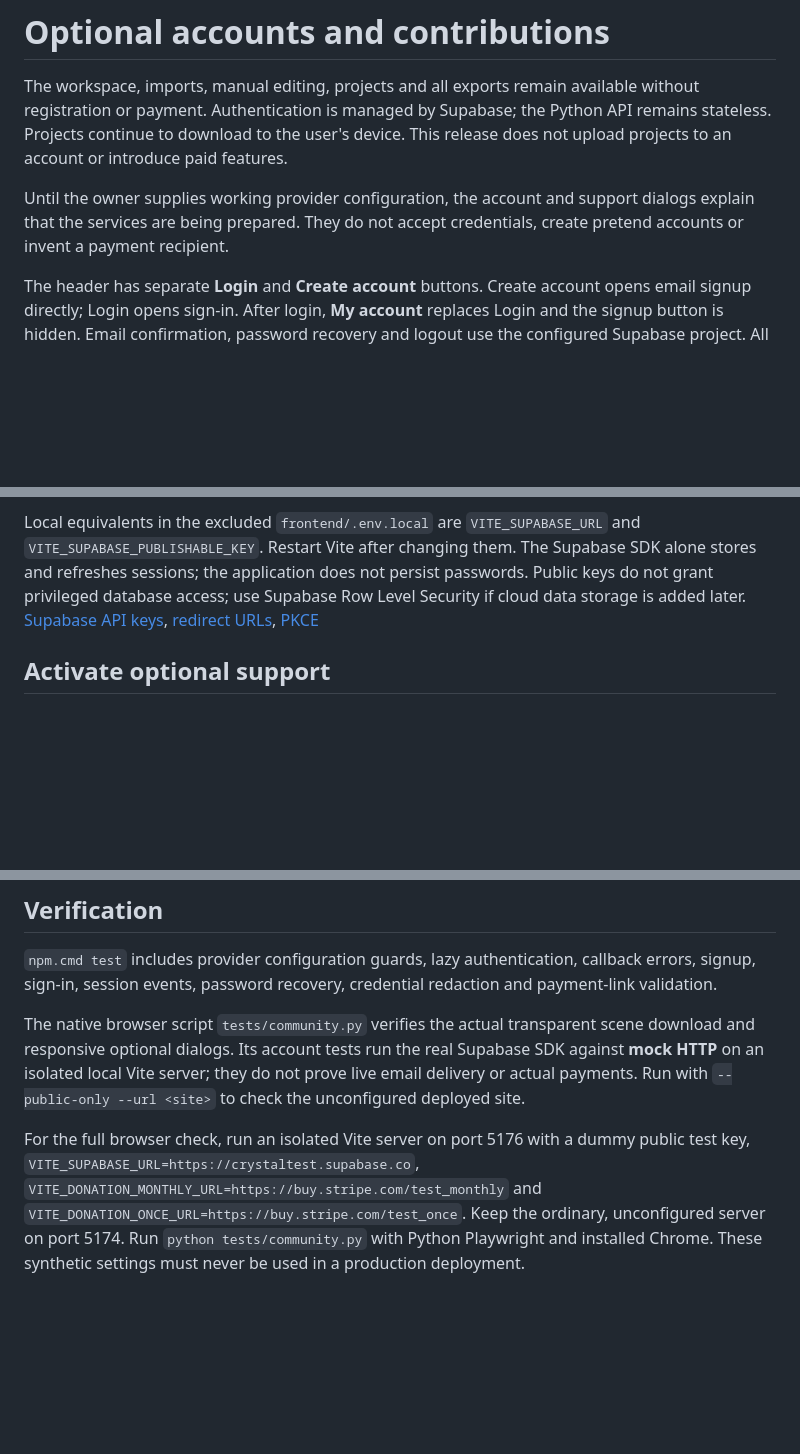
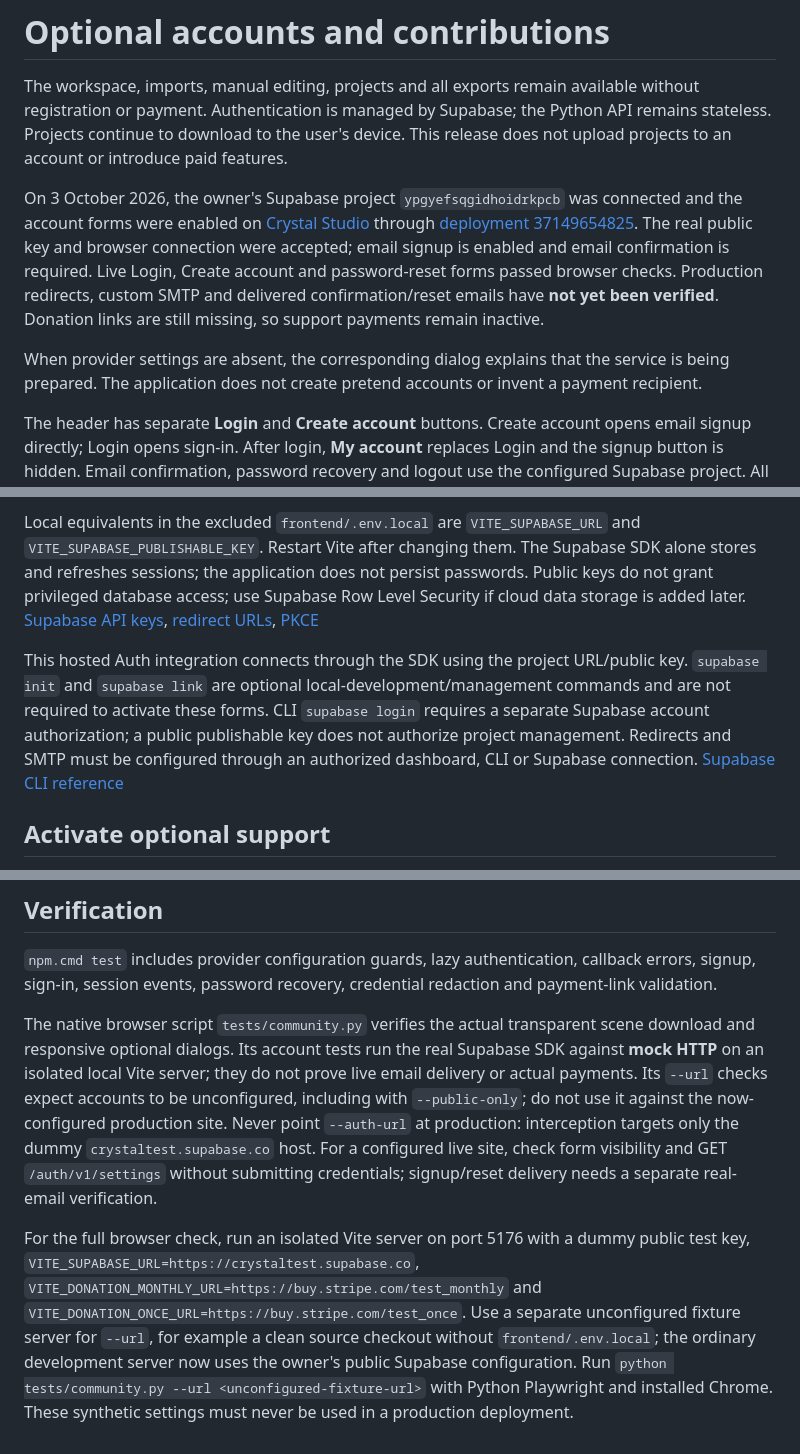
Before and after one commit to BrahimELMokhtari/crystal-studio-web, a Markdown page: ACCOUNTS_AND_SUPPORT.md, 3 parts joined by grey strips. Rendered like a GitHub page; blank space fills up the shorter version.

```diff
--- a/ACCOUNTS_AND_SUPPORT.md
+++ b/ACCOUNTS_AND_SUPPORT.md
@@ -2,7 +2,9 @@
 
 The workspace, imports, manual editing, projects and all exports remain available without registration or payment. Authentication is managed by Supabase; the Python API remains stateless. Projects continue to download to the user's device. This release does not upload projects to an account or introduce paid features.
 
-Until the owner supplies working provider configuration, the account and support dialogs explain that the services are being prepared. They do not accept credentials, create pretend accounts or invent a payment recipient.
+On 3 October 2026, the owner's Supabase project `ypgyefsqgidhoidrkpcb` was connected and the account forms were enabled on [Crystal Studio](https://brahimelmokhtari.github.io/crystal-studio-web/) through [deployment 37149654825](https://github.com/BrahimELMokhtari/crystal-studio-web/actions/runs/37149654825). The real public key and browser connection were accepted; email signup is enabled and email confirmation is required. Live Login, Create account and password-reset forms passed browser checks. Production redirects, custom SMTP and delivered confirmation/reset emails have **not yet been verified**. Donation links are still missing, so support payments remain inactive.
+
+When provider settings are absent, the corresponding dialog explains that the service is being prepared. The application does not create pretend accounts or invent a payment recipient.
 
 The header has separate **Login** and **Create account** buttons. Create account opens email signup directly; Login opens sign-in. After login, **My account** replaces Login and the signup button is hidden. Email confirmation, password recovery and logout use the configured Supabase project. All tools remain free and usable without logging in.
 
@@ -52,6 +54,8 @@ On another computer, sign in using `gh auth login` and omit the portable `--gith
 
 Local equivalents in the excluded `frontend/.env.local` are `VITE_SUPABASE_URL` and `VITE_SUPABASE_PUBLISHABLE_KEY`. Restart Vite after changing them. The Supabase SDK alone stores and refreshes sessions; the application does not persist passwords. Public keys do not grant privileged database access; use Supabase Row Level Security if cloud data storage is added later. [Supabase API keys](https://supabase.com/docs/guides/api/api-keys), [redirect URLs](https://supabase.com/docs/guides/auth/redirect-urls), [PKCE](https://supabase.com/docs/guides/auth/sessions/pkce-flow)
 
+This hosted Auth integration connects through the SDK using the project URL/public key. `supabase init` and `supabase link` are optional local-development/management commands and are not required to activate these forms. CLI `supabase login` requires a separate Supabase account authorization; a public publishable key does not authorize project management. Redirects and SMTP must be configured through an authorized dashboard, CLI or Supabase connection. [Supabase CLI reference](https://supabase.com/docs/reference/cli/supabase-link)
+
 ## Activate optional support
 
 Use payment links created in the account that should receive the funds. No secret payment key or card data belongs in this application.
@@ -67,6 +71,6 @@ Checkout opens in a separate tab with `noopener noreferrer`. Donations do not re
 
 `npm.cmd test` includes provider configuration guards, lazy authentication, callback errors, signup, sign-in, session events, password recovery, credential redaction and payment-link validation.
 
-The native browser script `tests/community.py` verifies the actual transparent scene download and responsive optional dialogs. Its account tests run the real Supabase SDK against **mock HTTP** on an isolated local Vite server; they do not prove live email delivery or actual payments. Run with `--public-only --url <site>` to check the unconfigured deployed site.
+The native browser script `tests/community.py` verifies the actual transparent scene download and responsive optional dialogs. Its account tests run the real Supabase SDK against **mock HTTP** on an isolated local Vite server; they do not prove live email delivery or actual payments. Its `--url` checks expect accounts to be unconfigured, including with `--public-only`; do not use it against the now-configured production site. Never point `--auth-url` at production: interception targets only the dummy `crystaltest.supabase.co` host. For a configured live site, check form visibility and GET `/auth/v1/settings` without submitting credentials; signup/reset delivery needs a separate real-email verification.
 
-For the full browser check, run an isolated Vite server on port 5176 with a dummy public test key, `VITE_SUPABASE_URL=https://crystaltest.supabase.co`, `VITE_DONATION_MONTHLY_URL=https://buy.stripe.com/test_monthly` and `VITE_DONATION_ONCE_URL=https://buy.stripe.com/test_once`. Keep the ordinary, unconfigured server on port 5174. Run `python tests/community.py` with Python Playwright and installed Chrome. These synthetic settings must never be used in a production deployment.
+For the full browser check, run an isolated Vite server on port 5176 with a dummy public test key, `VITE_SUPABASE_URL=https://crystaltest.supabase.co`, `VITE_DONATION_MONTHLY_URL=https://buy.stripe.com/test_monthly` and `VITE_DONATION_ONCE_URL=https://buy.stripe.com/test_once`. Use a separate unconfigured fixture server for `--url`, for example a clean source checkout without `frontend/.env.local`; the ordinary development server now uses the owner's public Supabase configuration. Run `python tests/community.py --url <unconfigured-fixture-url>` with Python Playwright and installed Chrome. These synthetic settings must never be used in a production deployment.
```
Also changed, not shown: README.md (+1 -1 lines), VALIDATION.md (+11 -3 lines).
